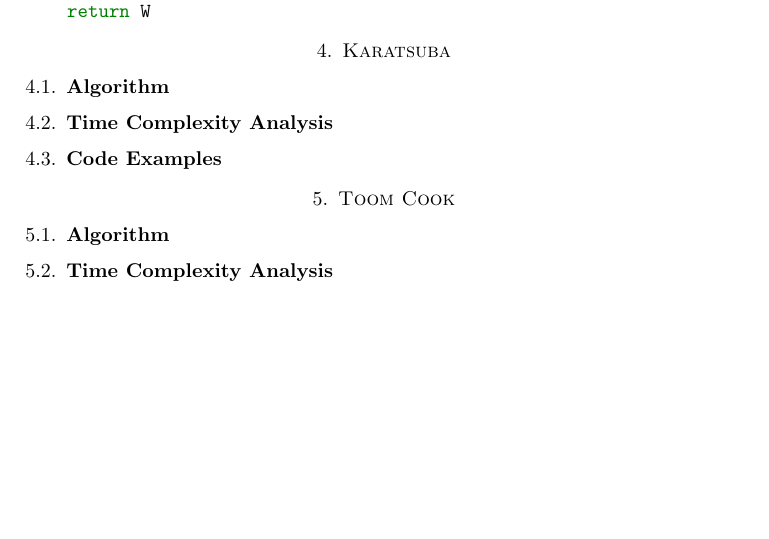
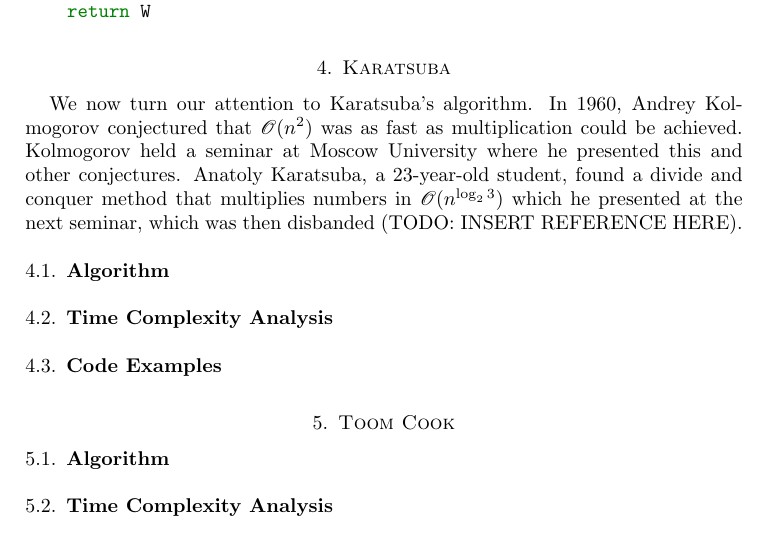
Before and after one commit to xiangyazi24/Integer_Mul_REU, a LaTeX paper (paper/Large Integer Multiplication.tex): part of page 8 of 8 before the commit and part of page 8 of 9 after it, cut so that both start at the same text, the shorter picture padded with empty space. Compiled offline with pdfLaTeX.

Commit message:
WIP - Working through Karatsuba example in Visio diagram

```diff
--- a/paper/Large Integer Multiplication.tex
+++ b/paper/Large Integer Multiplication.tex
@@ -312,8 +312,11 @@ def chunky_grade_school_multiplication(
 \end{minted}
 
 \section{Karatsuba}
+We now turn our attention to Karatsuba's algorithm. In 1960, Andrey Kolmogorov conjectured that $\mathscr{O}(n^2)$ was as fast as multiplication could be achieved. Kolmogorov held a seminar at Moscow University where he presented this and other conjectures. Anatoly Karatsuba, a 23-year-old student, found a divide and conquer method that multiplies numbers in $\mathscr{O}(n^{\log_2 3})$ which he presented at the next seminar, which was then disbanded (TODO: INSERT REFERENCE HERE).
 
 \subsection{Algorithm \nopunct}
+
+
 \subsection{Time Complexity Analysis \nopunct}
 \subsection{Code Examples \nopunct}
 
```
Also changed, not shown: 1 other file.
